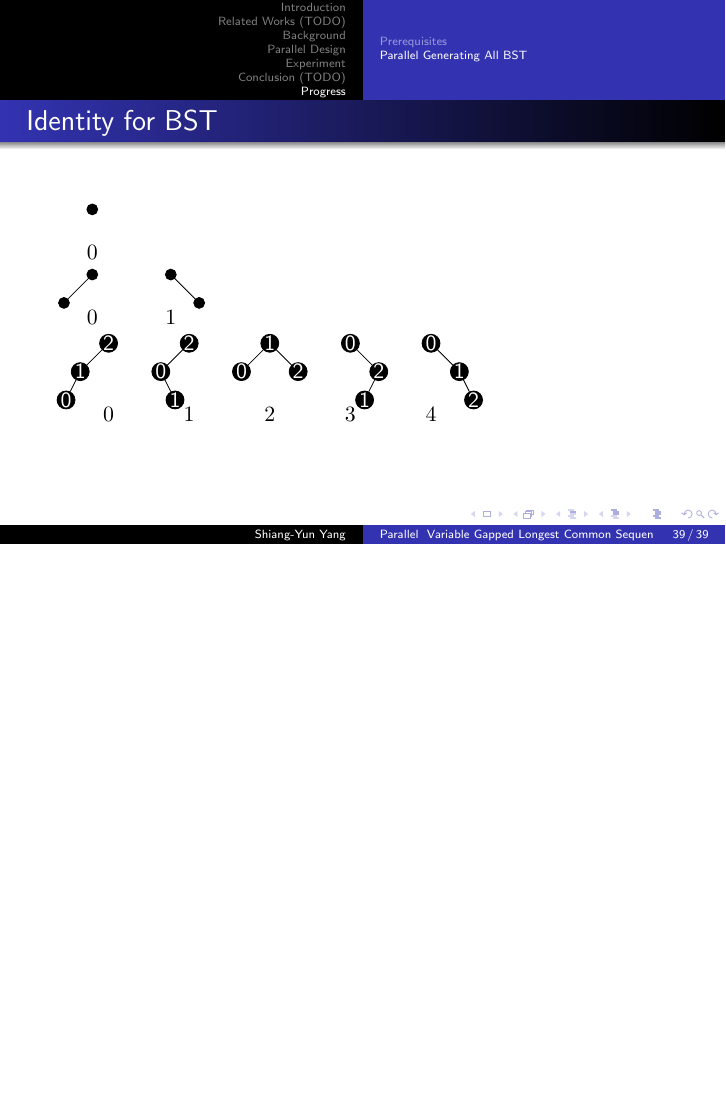
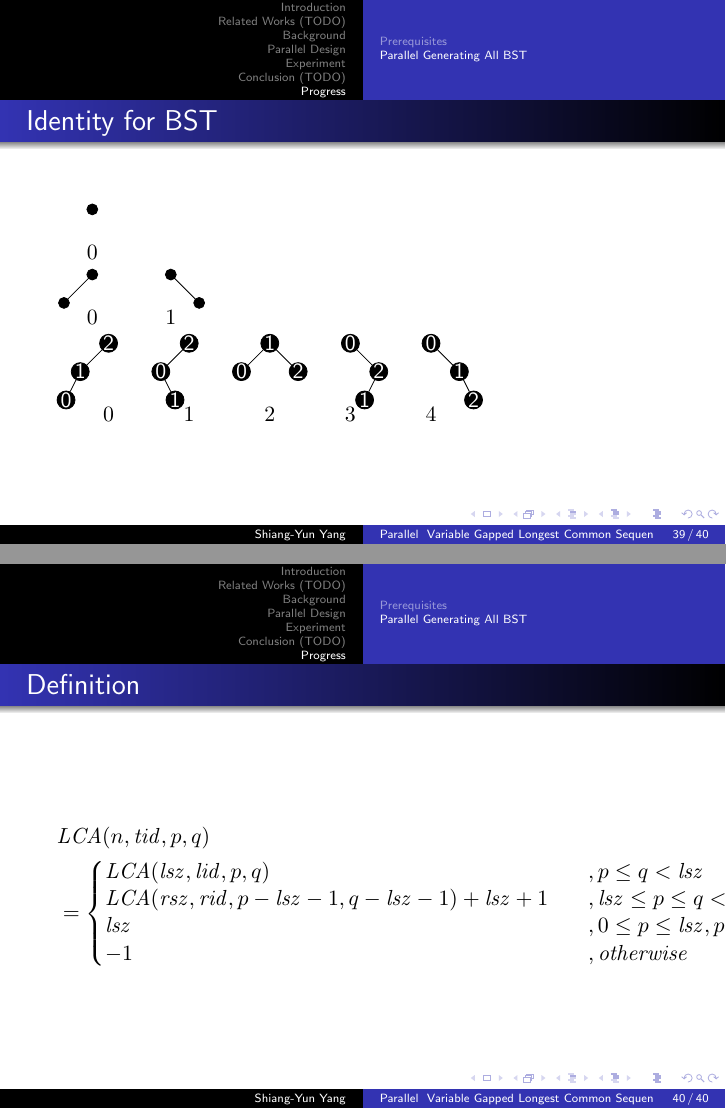
Before and after one commit to morris821028/parallel-VGLCS, LaTeX slides (doc/slides/thesis.tex, which reads doc/slides/partial/progress.tex): page 39 of 39 before the commit and pages 39 and 40 of 40 after it, the two joined at a grey line, the shorter picture padded with empty space. Compiled offline with pdfLaTeX.

Commit message:
add LCA definition

```diff
--- a/doc/slides/partial/progress.tex
+++ b/doc/slides/partial/progress.tex
@@ -21,3 +21,17 @@
 		\input{./figure/fig-bst-n2}
 		\input{./figure/fig-bst-n3}
 \end{frame}
+
+\begin{frame}
+	\frametitle{Definition}
+	\begin{align*}
+		& \mathit{LCA}(n, \mathit{tid}, p, q) \\
+			&= \left\{\begin{matrix*}[l]
+ 				\mathit{LCA}(\mathit{lsz}, \mathit{lid}, p, q) &&, p \le q < \mathit{lsz}\\
+ 				\mathit{LCA}(\mathit{rsz}, \mathit{rid}, p-\mathit{lsz}-1, q-\mathit{lsz}-1)+\mathit{lsz}+1 &&,
+ 						\mathit{lsz} \le p \le q < n \\
+ 				\mathit{lsz} && , 0 \le p \le \mathit{lsz}, p \le q \le i\\
+ 				-1 && ,\mathit{otherwise}
+			\end{matrix*}\right.
+	\end{align*}
+\end{frame}
--- a/doc/slides/thesis.tex
+++ b/doc/slides/thesis.tex
@@ -54,6 +54,7 @@
 
 % Mathematics
 \usepackage{amsmath}
+\usepackage{mathtools}
 
 % Appendix
 \usepackage{appendixnumberbeamer}
```
